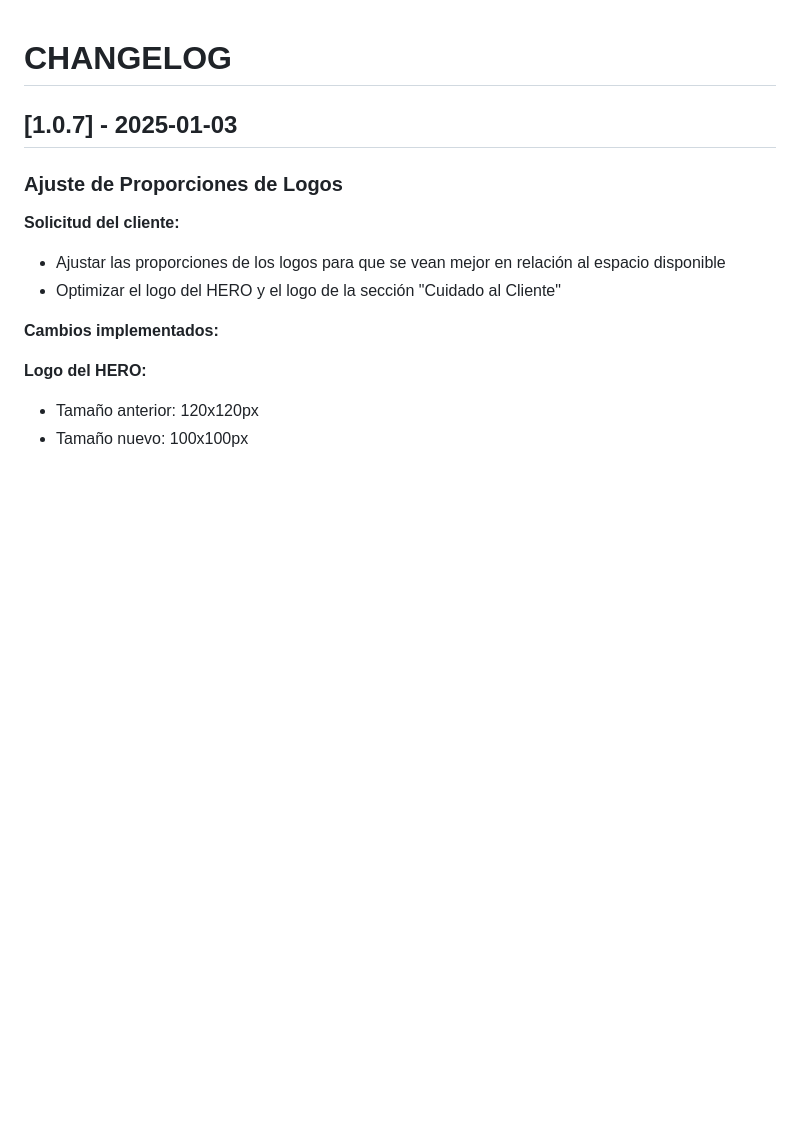
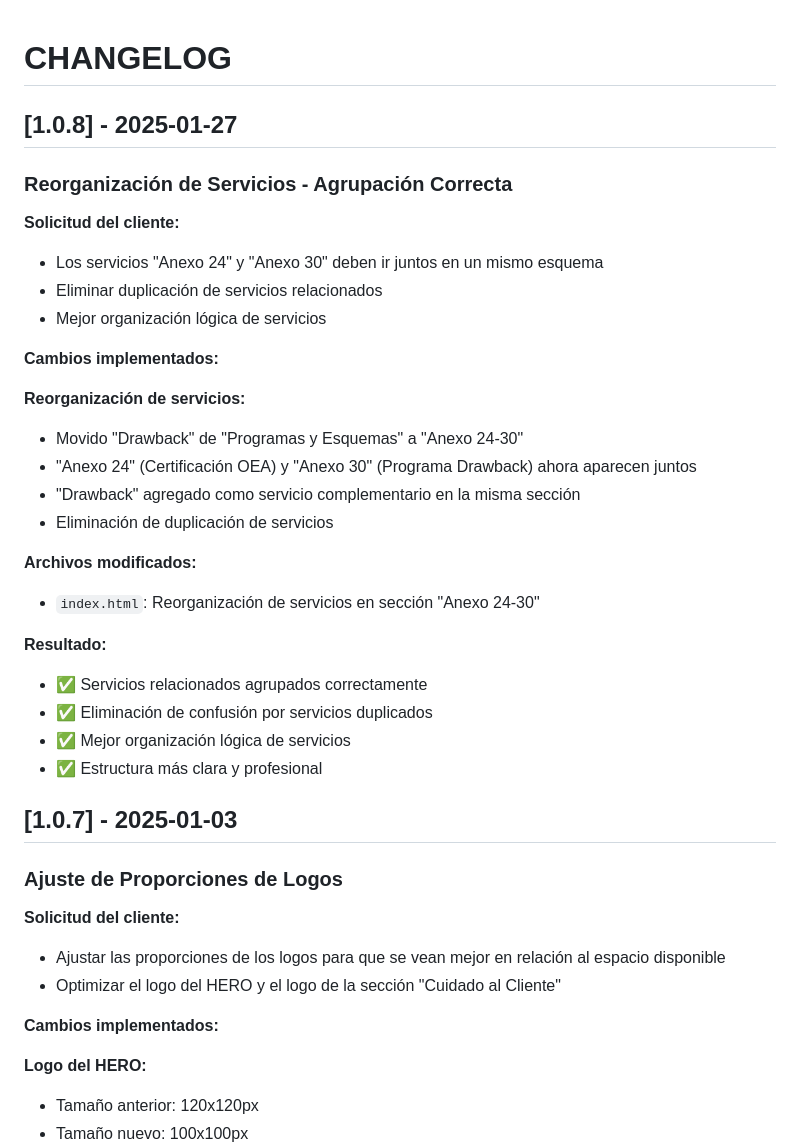
Before and after one commit to NFTSkull/dacrom-website, a Markdown page: CHANGELOG.md, the part around the change. Rendered like a GitHub page; blank space fills up the shorter version.

```diff
--- a/CHANGELOG.md
+++ b/CHANGELOG.md
@@ -1,4 +1,30 @@
 # CHANGELOG
+
+## [1.0.8] - 2025-01-27
+
+### Reorganización de Servicios - Agrupación Correcta
+
+**Solicitud del cliente:**
+- Los servicios "Anexo 24" y "Anexo 30" deben ir juntos en un mismo esquema
+- Eliminar duplicación de servicios relacionados
+- Mejor organización lógica de servicios
+
+**Cambios implementados:**
+
+**Reorganización de servicios:**
+- Movido "Drawback" de "Programas y Esquemas" a "Anexo 24-30"
+- "Anexo 24" (Certificación OEA) y "Anexo 30" (Programa Drawback) ahora aparecen juntos
+- "Drawback" agregado como servicio complementario en la misma sección
+- Eliminación de duplicación de servicios
+
+**Archivos modificados:**
+- `index.html`: Reorganización de servicios en sección "Anexo 24-30"
+
+**Resultado:**
+- ✅ Servicios relacionados agrupados correctamente
+- ✅ Eliminación de confusión por servicios duplicados
+- ✅ Mejor organización lógica de servicios
+- ✅ Estructura más clara y profesional
 
 ## [1.0.7] - 2025-01-03
 
```
Also changed, not shown: DEVLOG.md (+40 -0 lines).
